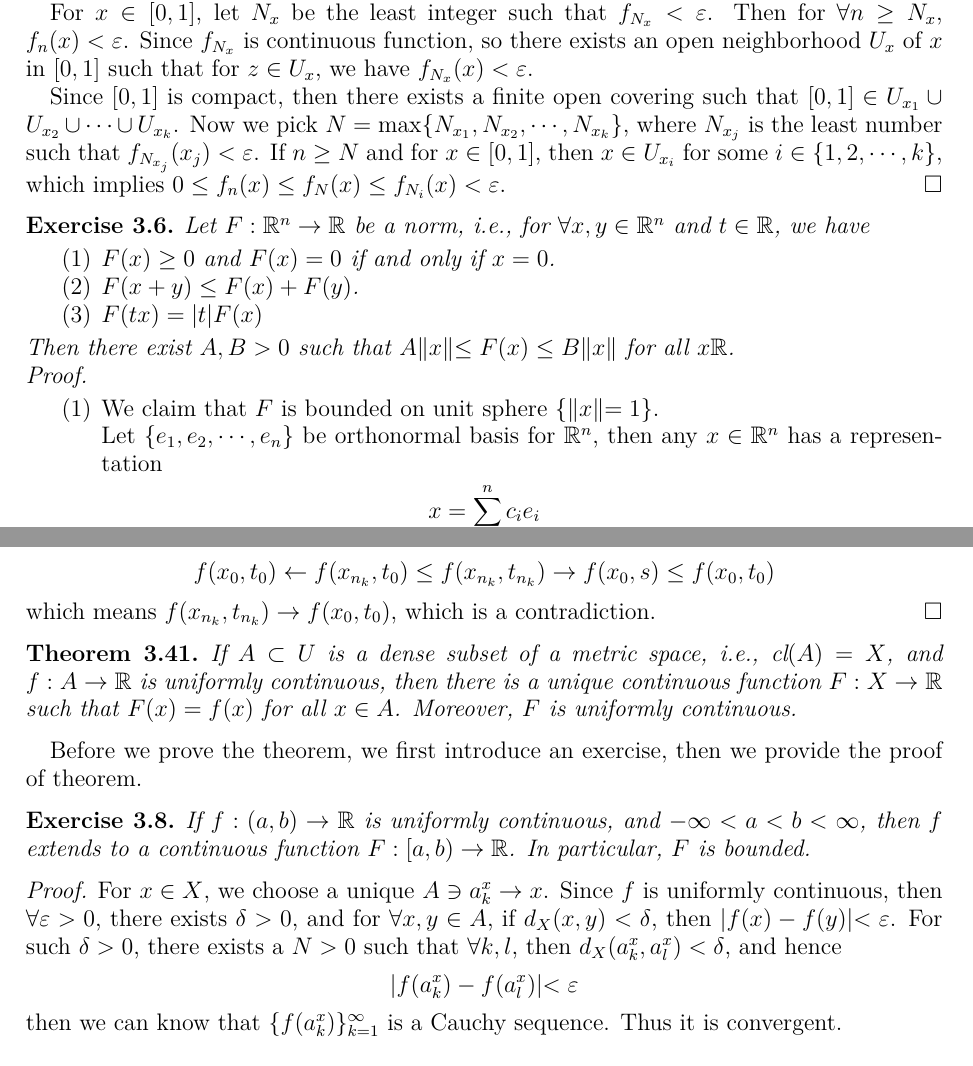
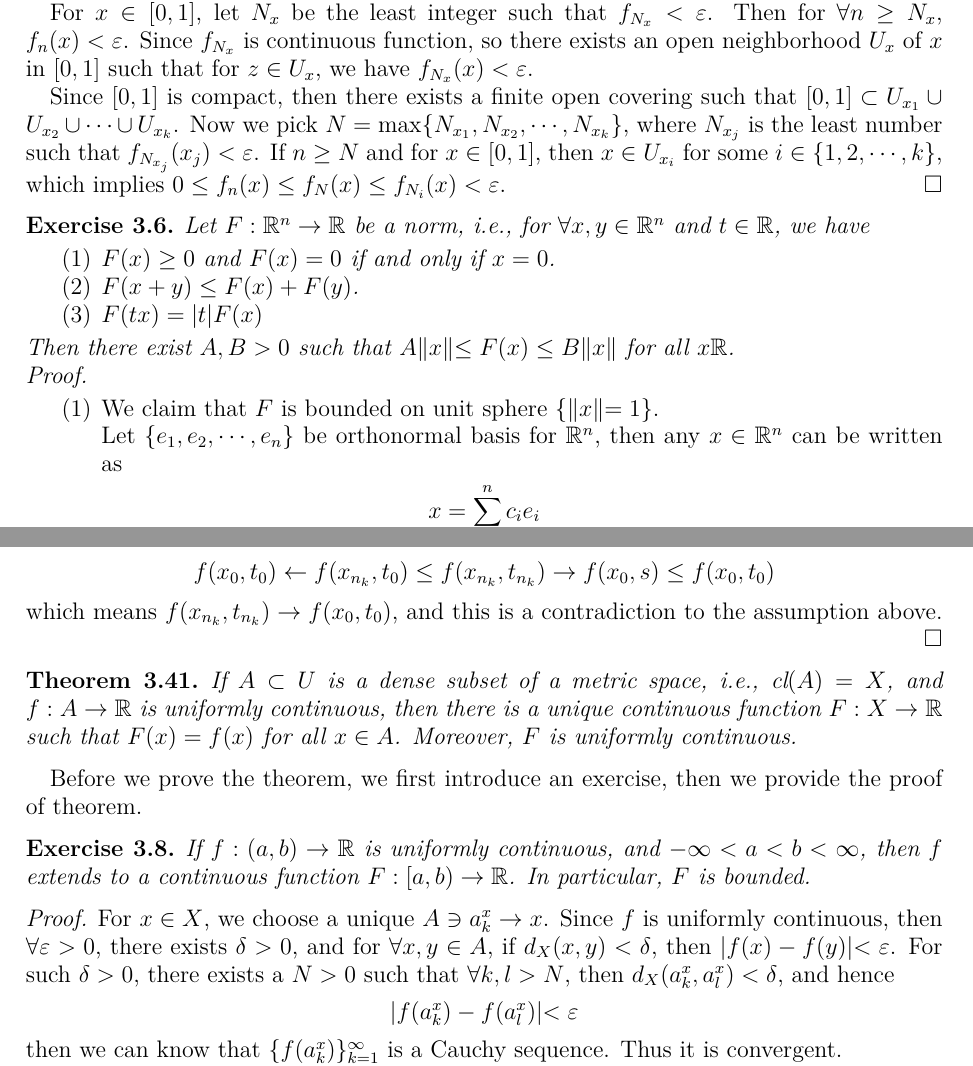
Before and after one commit to zhenyaonu/mathematical-analysis, a LaTeX paper (Note on Basic Topology.tex): two parts of pages 23 and 25 of 35, joined at a grey line, cut so that both start at the same text. Compiled offline with pdfLaTeX.

Commit message:
Update Note on Basic Topology.tex

```diff
--- a/Note on Basic Topology.tex
+++ b/Note on Basic Topology.tex
@@ -1263,7 +1263,7 @@ Given $\varepsilon > 0$, we need to find $N > 0$ such that if $\forall n \geq N$
 
 For $x\in [0,1]$, let $N_x$ be the least integer such that $f_{N_x} < \varepsilon$. Then for $\forall n \geq N_x$, $f_n(x) < \varepsilon$. Since $f_{N_x}$ is continuous function, so there exists an open neighborhood $U_x$ of $x$ in $[0,1]$ such that for $z\in U_x$, we have $f_{N_x}(x) < \varepsilon$.
 
-Since $[0,1]$ is compact, then there exists a finite open covering such that $[0,1]\in U_{x_1}\cup U_{x_2} \cup \cdots \cup U_{x_k}$. Now we pick $N = \max\{N_{x_1},N_{x_2},\cdots,N_{x_k}\}$, where $N_{x_j}$ is the least number such that $f_{N_{x_j}}(x_j) < \varepsilon$. If $n\geq N$ and for $x\in[0,1]$, then $x\in U_{x_i}$ for some $i\in\{1,2,\cdots, k\}$, which implies $0 \leq f_n(x) \leq f_N(x) \leq f_{N_i}(x) < \varepsilon$.
+Since $[0,1]$ is compact, then there exists a finite open covering such that $[0,1]\subset U_{x_1}\cup U_{x_2} \cup \cdots \cup U_{x_k}$. Now we pick $N = \max\{N_{x_1},N_{x_2},\cdots,N_{x_k}\}$, where $N_{x_j}$ is the least number such that $f_{N_{x_j}}(x_j) < \varepsilon$. If $n\geq N$ and for $x\in[0,1]$, then $x\in U_{x_i}$ for some $i\in\{1,2,\cdots, k\}$, which implies $0 \leq f_n(x) \leq f_N(x) \leq f_{N_i}(x) < \varepsilon$.
 \end{proof}
 
 \begin{exercise}
@@ -1278,7 +1278,7 @@ Then there exist $A,B > 0$ such that $A\|x\|\leq F(x)\leq B\|x\|$ for all $x\mat
 \begin{proof}
 ~\begin{enumerate}
     \item We claim that $F$ is bounded on unit sphere $\{\|x\| = 1\}$. \\
-    Let $\{e_1,e_2,\cdots,e_n\}$ be orthonormal basis for $\mathbb{R}^n$, then any $x\in\mathbb{R}^n$ has a representation
+    Let $\{e_1,e_2,\cdots,e_n\}$ be orthonormal basis for $\mathbb{R}^n$, then any $x\in\mathbb{R}^n$ can be written as
     \begin{align*}
         x = \sum^n_{i=1} c_ie_i
     \end{align*}
@@ -1335,7 +1335,7 @@ Thus, we have
 \begin{align*}
     f(x_0,t_0) \leftarrow f(x_{n_k},t_0) \leq f(x_{n_k},t_{n_k}) \rightarrow f(x_0,s) \leq f(x_0,t_0)
 \end{align*}
-which means $f(x_{n_k},t_{n_k})\to f(x_0,t_0)$, which is a contradiction.
+which means $f(x_{n_k},t_{n_k})\to f(x_0,t_0)$, and this is a contradiction to the assumption above.
 \end{proof}
 
 \begin{theorem}
@@ -1349,7 +1349,7 @@ If $f:(a,b)\to\mathbb{R}$ is uniformly continuous, and $-\infty < a < b < \infty
 \end{exercise}
 
 \begin{proof}
-For $x\in X$, we choose a unique $A\ni a_k^x\to x$. Since $f$ is uniformly continuous, then $\forall\varepsilon > 0$, there exists $\delta > 0$, and for $\forall x,y\in A$, if $d_X(x,y) < \delta$, then $|f(x) - f(y)| < \varepsilon$. For such $\delta > 0$, there exists a $N > 0$ such that $\forall k,l$, then $d_X(a_k^x, a_l^x) < \delta$, and hence $$|f(a_k^x) - f(a_l^x)| < \varepsilon$$
+For $x\in X$, we choose a unique $A\ni a_k^x\to x$. Since $f$ is uniformly continuous, then $\forall\varepsilon > 0$, there exists $\delta > 0$, and for $\forall x,y\in A$, if $d_X(x,y) < \delta$, then $|f(x) - f(y)| < \varepsilon$. For such $\delta > 0$, there exists a $N > 0$ such that $\forall k,l > N$, then $d_X(a_k^x, a_l^x) < \delta$, and hence $$|f(a_k^x) - f(a_l^x)| < \varepsilon$$
 then we can know that $\{f(a_k^x)\}^\infty_{k=1}$ is a Cauchy sequence. Thus it is convergent.
 
 We now define $$F(x) = \lim_{k\to\infty}f(a_k^x)$$
```
Also changed, not shown: Note on Basic Topology.tex (6 more changed lines).
